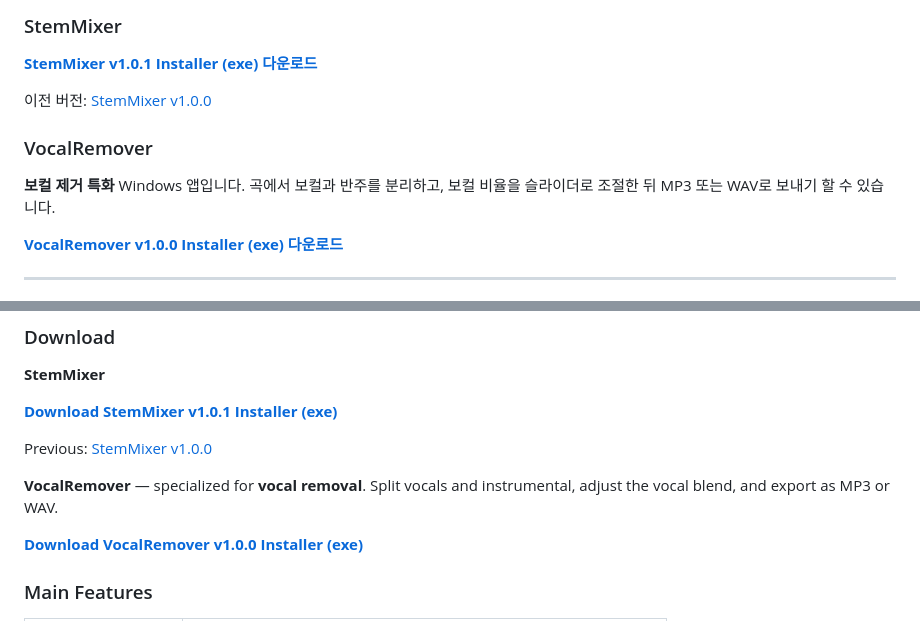
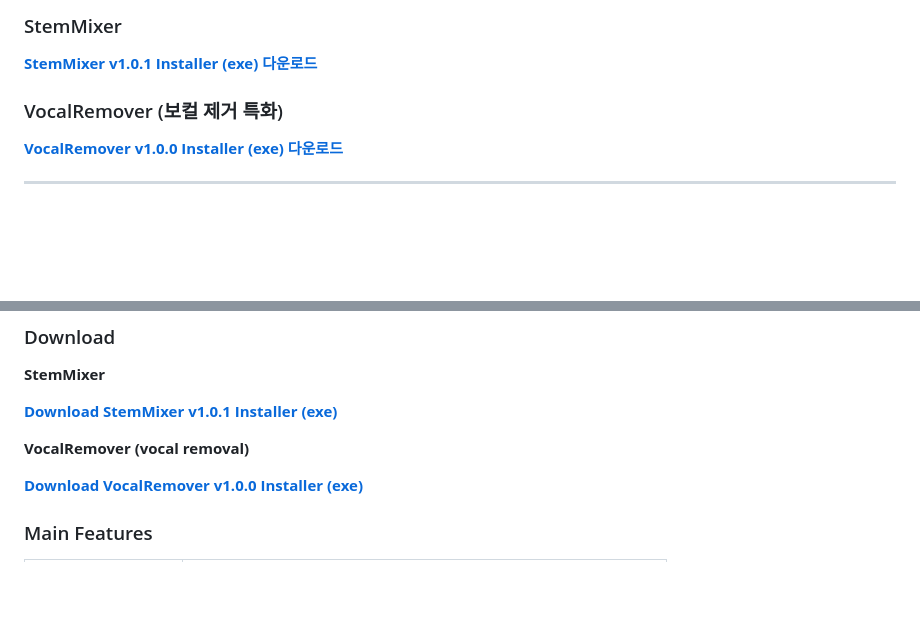
Before and after one commit to acegikm7on/StemMixer-Release, a Markdown page: README.md, 2 parts joined by grey strips. Rendered like a GitHub page; blank space fills up the shorter version.

Commit message:
Simplify download section: drop previous-version links, shorten VocalRemover titles.
Co-authored-by: Cursor <cursoragent@cursor.com>

```diff
--- a/README.md
+++ b/README.md
@@ -18,11 +18,7 @@
 
 [**StemMixer v1.0.1 Installer (exe) 다운로드**](https://github.com/acegikm7on/StemMixer-Release/releases/latest/download/StemMixer_v1.0.1_Installer.exe)
 
-이전 버전: [StemMixer v1.0.0](https://github.com/acegikm7on/StemMixer-Release/releases/download/v1.0.0/StemMixer_v1.0.0_Installer.exe)
-
-### VocalRemover
-
-**보컬 제거 특화** Windows 앱입니다. 곡에서 보컬과 반주를 분리하고, 보컬 비율을 슬라이더로 조절한 뒤 MP3 또는 WAV로 보내기 할 수 있습니다.
+### VocalRemover (보컬 제거 특화)
 
 [**VocalRemover v1.0.0 Installer (exe) 다운로드**](https://github.com/acegikm7on/StemMixer-Release/releases/latest/download/VocalRemover_v1.0.0_Installer.exe)
 
@@ -95,9 +91,7 @@ You can change key, adjust each stem level, and export the final result.
 
 [**Download StemMixer v1.0.1 Installer (exe)**](https://github.com/acegikm7on/StemMixer-Release/releases/latest/download/StemMixer_v1.0.1_Installer.exe)
 
-Previous: [StemMixer v1.0.0](https://github.com/acegikm7on/StemMixer-Release/releases/download/v1.0.0/StemMixer_v1.0.0_Installer.exe)
-
-**VocalRemover** — specialized for **vocal removal**. Split vocals and instrumental, adjust the vocal blend, and export as MP3 or WAV.
+**VocalRemover (vocal removal)**
 
 [**Download VocalRemover v1.0.0 Installer (exe)**](https://github.com/acegikm7on/StemMixer-Release/releases/latest/download/VocalRemover_v1.0.0_Installer.exe)
 
```
